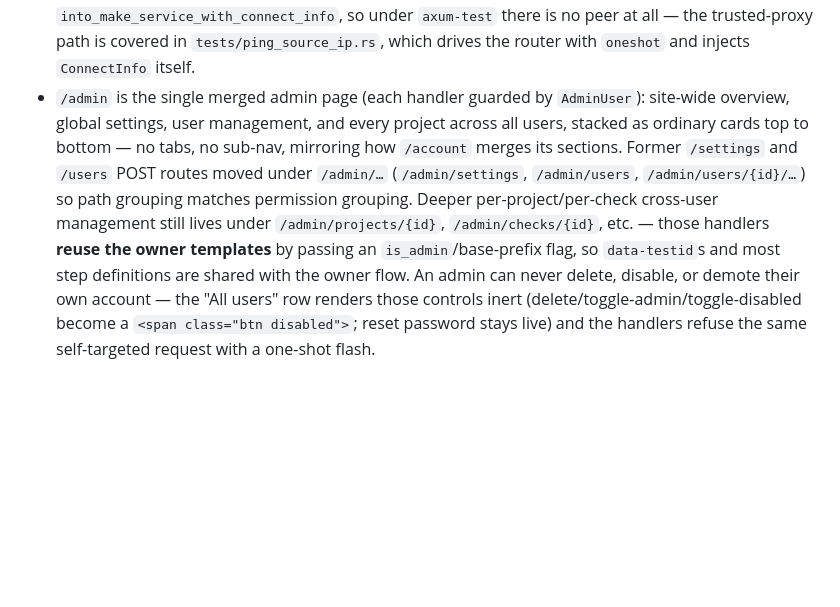
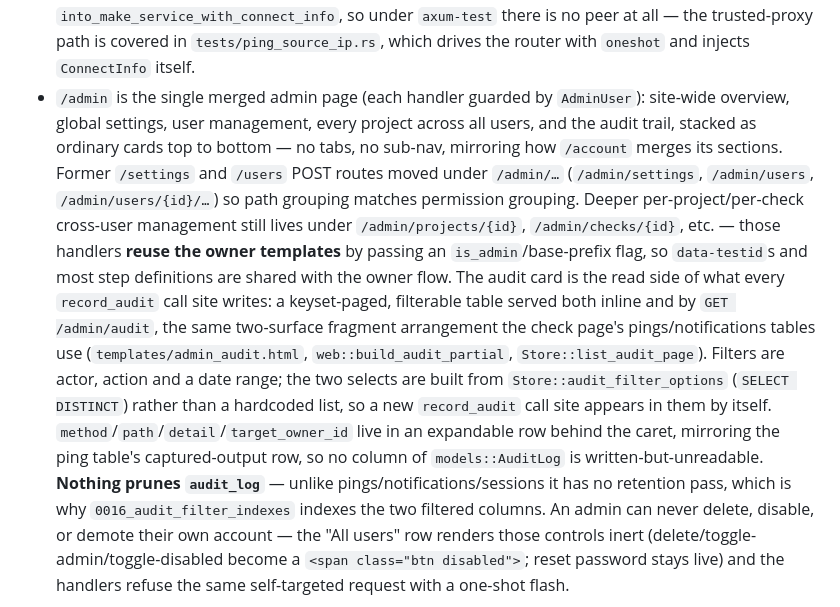
Before and after one commit to henry40408/pingward, a Markdown page: CLAUDE.md, the part around the change. Rendered like a GitHub page; blank space fills up the shorter version.

```diff
--- a/CLAUDE.md
+++ b/CLAUDE.md
@@ -185,8 +185,9 @@ busy_timeout, WAL for file DBs) are applied per-connection in `db::connect`.
   `tests/ping_source_ip.rs`, which drives the router with `oneshot` and
   injects `ConnectInfo` itself.
 - `/admin` is the single merged admin page (each handler guarded by
-  `AdminUser`): site-wide overview, global settings, user management, and
-  every project across all users, stacked as ordinary cards top to bottom —
+  `AdminUser`): site-wide overview, global settings, user management, every
+  project across all users, and the audit trail, stacked as ordinary cards top
+  to bottom —
   no tabs, no sub-nav, mirroring how `/account` merges its sections. Former
   `/settings` and `/users` POST routes moved under `/admin/…`
   (`/admin/settings`, `/admin/users`, `/admin/users/{id}/…`) so path grouping
@@ -195,6 +196,19 @@ busy_timeout, WAL for file DBs) are applied per-connection in `db::connect`.
   etc. — those handlers **reuse the owner templates** by passing an
   `is_admin`/base-prefix flag, so `data-testid`s and most step definitions
   are shared with the owner flow.
+  The audit card is the read side of what every `record_audit` call site
+  writes: a keyset-paged, filterable table served both inline and by
+  `GET /admin/audit`, the same two-surface fragment arrangement the check
+  page's pings/notifications tables use (`templates/admin_audit.html`,
+  `web::build_audit_partial`, `Store::list_audit_page`). Filters are actor,
+  action and a date range; the two selects are built from
+  `Store::audit_filter_options` (`SELECT DISTINCT`) rather than a hardcoded
+  list, so a new `record_audit` call site appears in them by itself.
+  `method`/`path`/`detail`/`target_owner_id` live in an expandable row behind
+  the caret, mirroring the ping table's captured-output row, so no column of
+  `models::AuditLog` is written-but-unreadable. **Nothing prunes `audit_log`**
+  — unlike pings/notifications/sessions it has no retention pass, which is why
+  `0016_audit_filter_indexes` indexes the two filtered columns.
   An admin can never delete, disable, or demote their own account — the "All
   users" row renders those controls inert (delete/toggle-admin/toggle-disabled
   become a `<span class="btn disabled">`; reset password stays live) and the
```
Also changed, not shown: ARCHITECTURE.md (+30 -0 lines), README.md (+2 -0 lines), docs/screenshots/admin-audit-dark.png (added), 4 other files.
